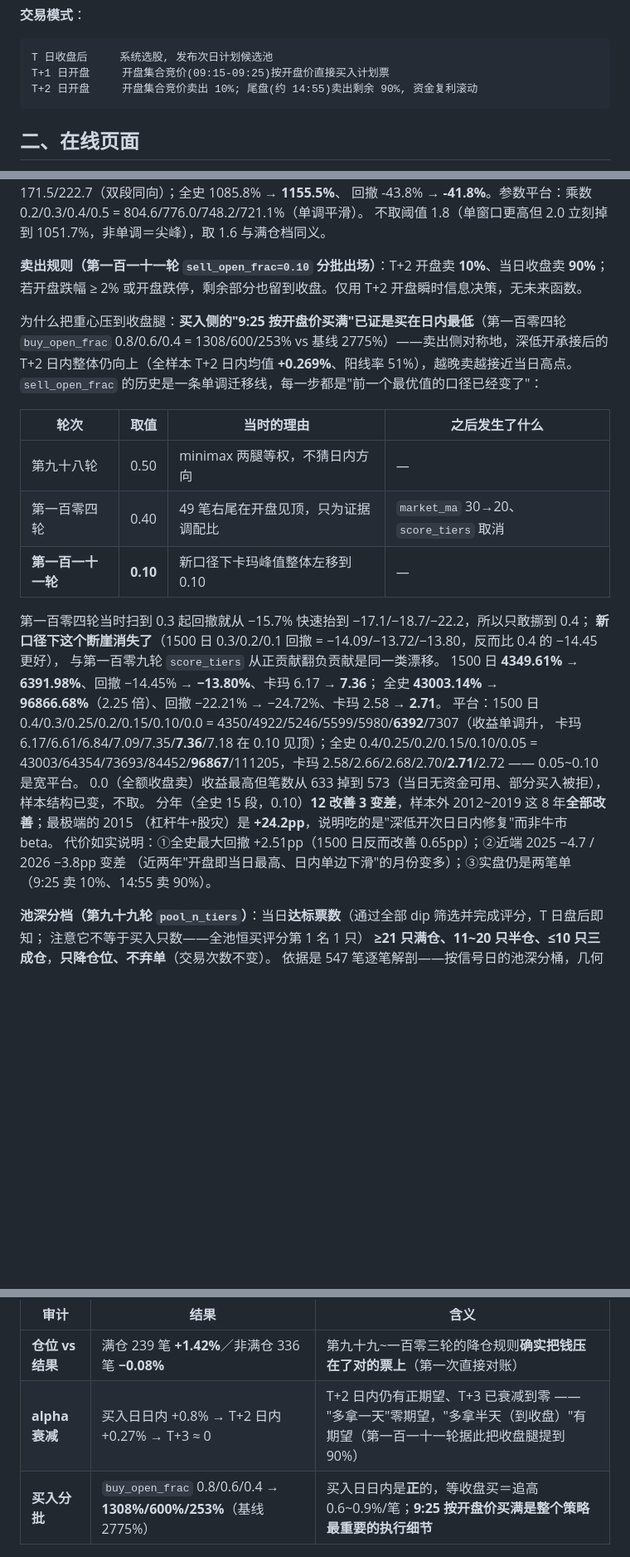
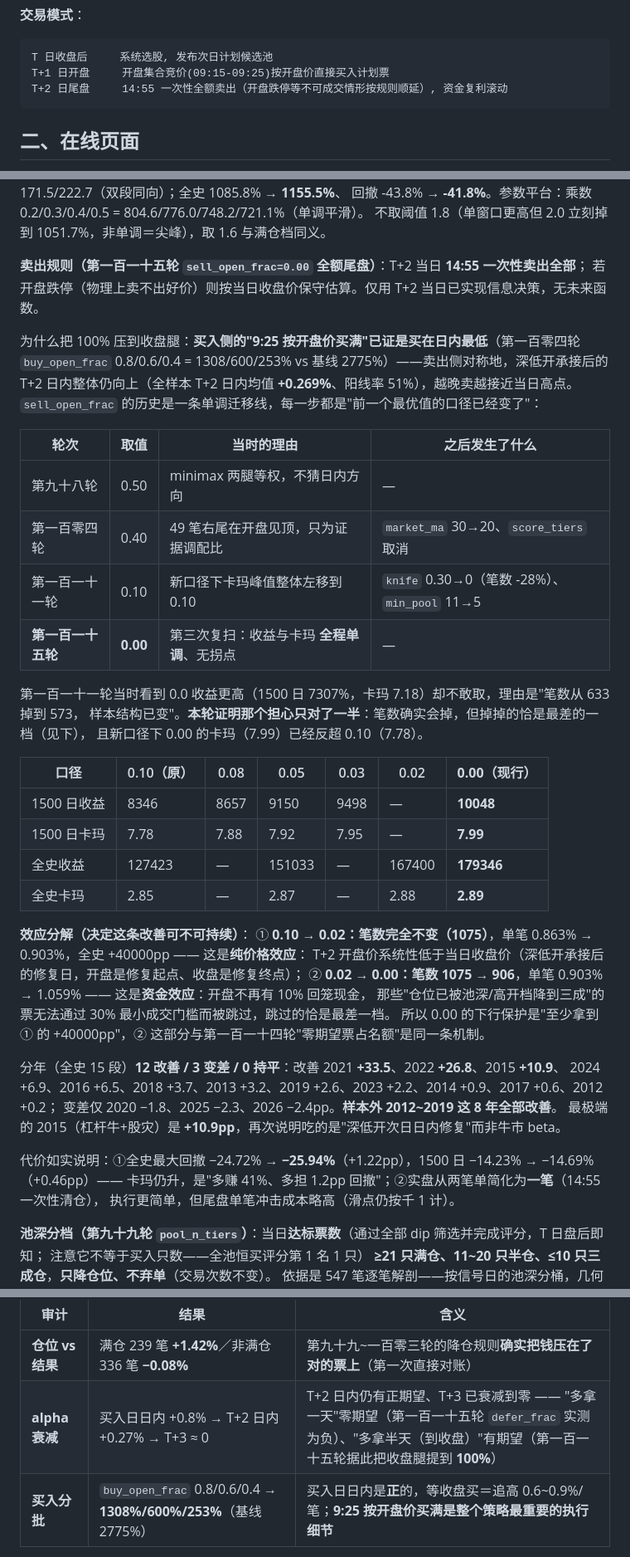
Before and after one commit to 13415837267/nextday-stock-pool, a Markdown page: README.md, 3 parts joined by grey strips. Shown at 83% size. GitHub-like rendering; blank space fills up the shorter version.

Commit message:
docs: README 同步第一百一十五轮(卖出端 100% 尾盘, 双窗口数字/效应分解/证伪清单)

````diff
--- a/README.md
+++ b/README.md
@@ -16,7 +16,7 @@
 ```
 T 日收盘后     系统选股, 发布次日计划候选池
 T+1 日开盘     开盘集合竞价(09:15-09:25)按开盘价直接买入计划票
-T+2 日开盘     开盘集合竞价卖出 10%; 尾盘(约 14:55)卖出剩余 90%, 资金复利滚动
+T+2 日尾盘     14:55 一次性全额卖出（开盘跌停等不可成交情形按规则顺延）, 资金复利滚动
 ```
 
 ## 二、在线页面
@@ -88,10 +88,10 @@ T+2 卖出后资金滚动再投入（开盘腿当日可再投、收盘腿次日
 回撤 -43.8% → **-41.8%**。参数平台：乘数 0.2/0.3/0.4/0.5 = 804.6/776.0/748.2/721.1%（单调平滑）。
 不取阈值 1.8（单窗口更高但 2.0 立刻掉到 1051.7%，非单调＝尖峰），取 1.6 与满仓档同义。
 
-**卖出规则（第一百一十一轮 `sell_open_frac=0.10` 分批出场）**：T+2 开盘卖 **10%**、当日收盘卖 **90%**；
-若开盘跌幅 ≥ 2% 或开盘跌停，剩余部分也留到收盘。仅用 T+2 开盘瞬时信息决策，无未来函数。
+**卖出规则（第一百一十五轮 `sell_open_frac=0.00` 全额尾盘）**：T+2 当日 **14:55 一次性卖出全部**；
+若开盘跌停（物理上卖不出好价）则按当日收盘价保守估算。仅用 T+2 当日已实现信息决策，无未来函数。
 
-为什么把重心压到收盘腿：**买入侧的"9:25 按开盘价买满"已证是买在日内最低**（第一百零四轮
+为什么把 100% 压到收盘腿：**买入侧的"9:25 按开盘价买满"已证是买在日内最低**（第一百零四轮
 `buy_open_frac` 0.8/0.6/0.4 = 1308/600/253% vs 基线 2775%）——卖出侧对称地，深低开承接后的
 T+2 日内整体仍向上（全样本 T+2 日内均值 **+0.269%**、阳线率 51%），越晚卖越接近当日高点。
 `sell_open_frac` 的历史是一条单调迁移线，每一步都是"前一个最优值的口径已经变了"：
@@ -100,21 +100,35 @@ T+2 日内整体仍向上（全样本 T+2 日内均值 **+0.269%**、阳线率 5
 |---|---|---|---|
 | 第九十八轮 | 0.50 | minimax 两腿等权，不猜日内方向 | — |
 | 第一百零四轮 | 0.40 | 49 笔右尾在开盘见顶，只为证据调配比 | `market_ma` 30→20、`score_tiers` 取消 |
-| **第一百一十一轮** | **0.10** | 新口径下卡玛峰值整体左移到 0.10 | — |
+| 第一百一十一轮 | 0.10 | 新口径下卡玛峰值整体左移到 0.10 | `knife` 0.30→0（笔数 -28%）、`min_pool` 11→5 |
+| **第一百一十五轮** | **0.00** | 第三次复扫：收益与卡玛 **全程单调**、无拐点 | — |
 
-第一百零四轮当时扫到 0.3 起回撤就从 −15.7% 快速抬到 −17.1/−18.7/−22.2，所以只敢挪到 0.4；
-**新口径下这个断崖消失了**（1500 日 0.3/0.2/0.1 回撤 = −14.09/−13.72/−13.80，反而比 0.4 的 −14.45 更好），
-与第一百零九轮 `score_tiers` 从正贡献翻负贡献是同一类漂移。
-1500 日 **4349.61% → 6391.98%**、回撤 −14.45% → **−13.80%**、卡玛 6.17 → **7.36**；
-全史 **43003.14% → 96866.68%**（2.25 倍）、回撤 −22.21% → −24.72%、卡玛 2.58 → **2.71**。
-平台：1500 日 0.4/0.3/0.25/0.2/0.15/0.10/0.0 = 4350/4922/5246/5599/5980/**6392**/7307（收益单调升，
-卡玛 6.17/6.61/6.84/7.09/7.35/**7.36**/7.18 在 0.10 见顶）；全史 0.4/0.25/0.2/0.15/0.10/0.05 =
-43003/64354/73693/84452/**96867**/111205，卡玛 2.58/2.66/2.68/2.70/**2.71**/2.72 —— 0.05~0.10 是宽平台。
-0.0（全额收盘卖）收益最高但笔数从 633 掉到 573（当日无资金可用、部分买入被拒），样本结构已变，不取。
-分年（全史 15 段，0.10）**12 改善 3 变差**，样本外 2012~2019 这 8 年**全部改善**；最极端的 2015
-（杠杆牛+股灾）是 **+24.2pp**，说明吃的是"深低开次日日内修复"而非牛市 beta。
-代价如实说明：①全史最大回撤 +2.51pp（1500 日反而改善 0.65pp）；②近端 2025 −4.7 / 2026 −3.8pp 变差
-（近两年"开盘即当日最高、日内单边下滑"的月份变多）；③实盘仍是两笔单（9:25 卖 10%、14:55 卖 90%）。
+第一百一十一轮当时看到 0.0 收益更高（1500 日 7307%，卡玛 7.18）却不敢取，理由是"笔数从 633 掉到 573，
+样本结构已变"。**本轮证明那个担心只对了一半**：笔数确实会掉，但掉掉的恰是最差的一档（见下），
+且新口径下 0.00 的卡玛（7.99）已经反超 0.10（7.78）。
+
+| 口径 | 0.10（原） | 0.08 | 0.05 | 0.03 | 0.02 | **0.00（现行）** |
+|---|---|---|---|---|---|---|
+| 1500 日收益 | 8346 | 8657 | 9150 | 9498 | — | **10048** |
+| 1500 日卡玛 | 7.78 | 7.88 | 7.92 | 7.95 | — | **7.99** |
+| 全史收益 | 127423 | — | 151033 | — | 167400 | **179346** |
+| 全史卡玛 | 2.85 | — | 2.87 | — | 2.88 | **2.89** |
+
+**效应分解（决定这条改善可不可持续）**：
+① **0.10 → 0.02：笔数完全不变（1075）**，单笔 0.863% → 0.903%，全史 +40000pp —— 这是**纯价格效应**：
+T+2 开盘价系统性低于当日收盘价（深低开承接后的修复日，开盘是修复起点、收盘是修复终点）；
+② **0.02 → 0.00：笔数 1075 → 906**，单笔 0.903% → 1.059% —— 这是**资金效应**：开盘不再有 10% 回笼现金，
+那些"仓位已被池深/高开档降到三成"的票无法通过 30% 最小成交门槛而被跳过，跳过的恰是最差一档。
+所以 0.00 的下行保护是"至少拿到 ① 的 +40000pp"，② 这部分与第一百一十四轮"零期望票占名额"是同一条机制。
+
+分年（全史 15 段）**12 改善 / 3 变差 / 0 持平**：改善 2021 **+33.5**、2022 **+26.8**、2015 **+10.9**、
+2024 +6.9、2016 +6.5、2018 +3.7、2013 +3.2、2019 +2.6、2023 +2.2、2014 +0.9、2017 +0.6、2012 +0.2；
+变差仅 2020 −1.8、2025 −2.3、2026 −2.4pp。**样本外 2012~2019 这 8 年全部改善**。
+最极端的 2015（杠杆牛+股灾）是 **+10.9pp**，再次说明吃的是"深低开次日日内修复"而非牛市 beta。
+
+代价如实说明：①全史最大回撤 −24.72% → **−25.94%**（+1.22pp），1500 日 −14.23% → −14.69%（+0.46pp）——
+卡玛仍升，是"多赚 41%、多担 1.2pp 回撤"；②实盘从两笔单简化为**一笔**（14:55 一次性清仓），
+执行更简单，但尾盘单笔冲击成本略高（滑点仍按千 1 计）。
 
 **池深分档（第九十九轮 `pool_n_tiers`）**：当日**达标票数**（通过全部 dip 筛选并完成评分，T 日盘后即知；
 注意它不等于买入只数——全池恒买评分第 1 名 1 只）
@@ -273,7 +287,7 @@ T+2 日内整体仍向上（全样本 T+2 日内均值 **+0.269%**、阳线率 5
 | 审计 | 结果 | 含义 |
 |---|---|---|
 | **仓位 vs 结果** | 满仓 239 笔 **+1.42%**／非满仓 336 笔 **−0.08%** | 第九十九~一百零三轮的降仓规则**确实把钱压在了对的票上**（第一次直接对账） |
-| **alpha 衰减** | 买入日日内 +0.8% → T+2 日内 +0.27% → T+3 ≈ 0 | T+2 日内仍有正期望、T+3 已衰减到零 —— "多拿一天"零期望，"多拿半天（到收盘）"有期望（第一百一十一轮据此把收盘腿提到 90%） |
+| **alpha 衰减** | 买入日日内 +0.8% → T+2 日内 +0.27% → T+3 ≈ 0 | T+2 日内仍有正期望、T+3 已衰减到零 —— "多拿一天"零期望（第一百一十五轮 `defer_frac` 实测为负）、"多拿半天（到收盘）"有期望（第一百一十五轮据此把收盘腿提到 **100%**） |
 | **买入分批** | `buy_open_frac` 0.8/0.6/0.4 → **1308%/600%/253%**（基线 2775%） | 买入日日内是**正**的，等收盘买＝追高 0.6~0.9%/笔；**9:25 按开盘价买满是整个策略最重要的执行细节** |
 
 结果：1500 日 **2584.41% → 2775.02%**、回撤 −15.40% → **−15.73%**（仅 +0.33pp）、卡玛 **4.79 → 4.82**、
````
Also changed, not shown: other parts of README.md (+17 -6 lines).
